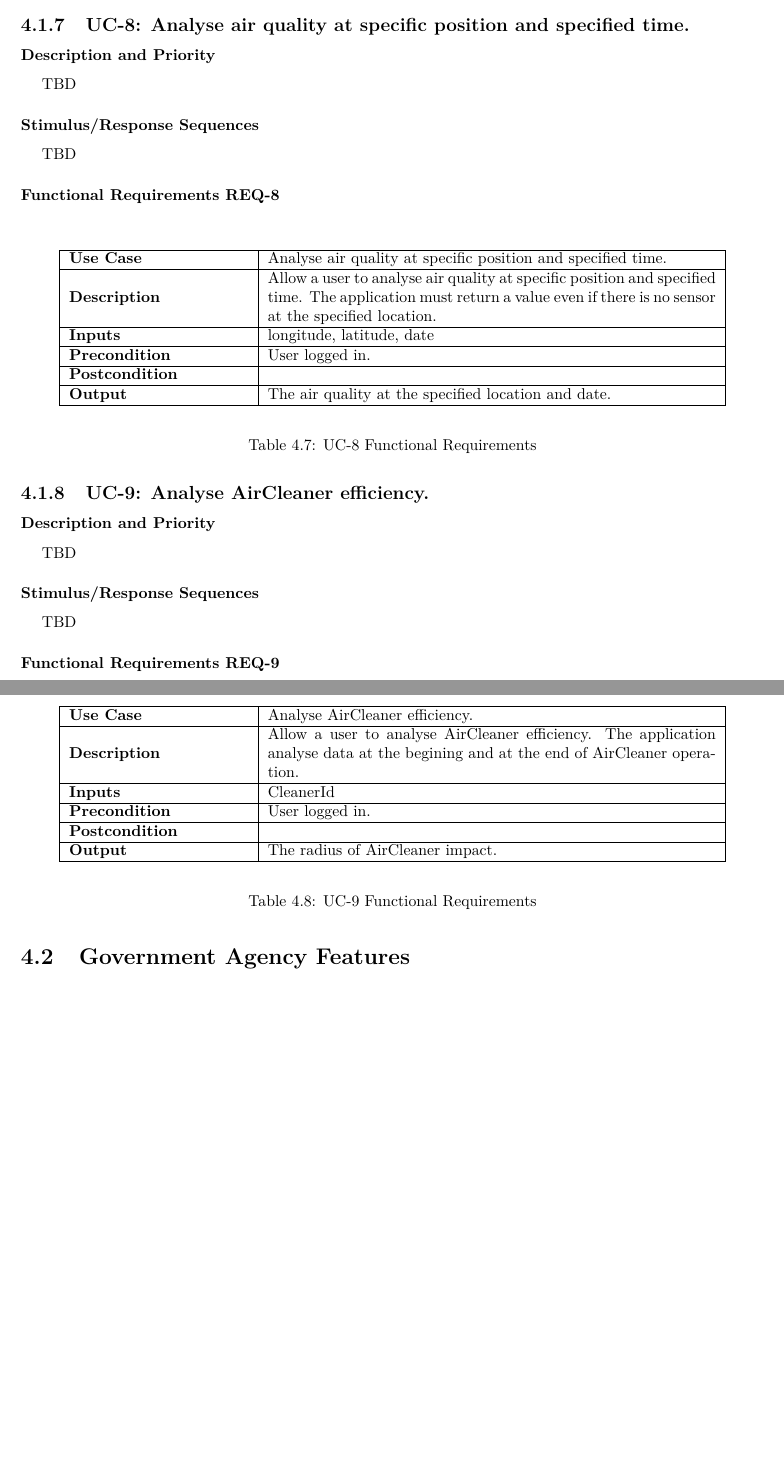
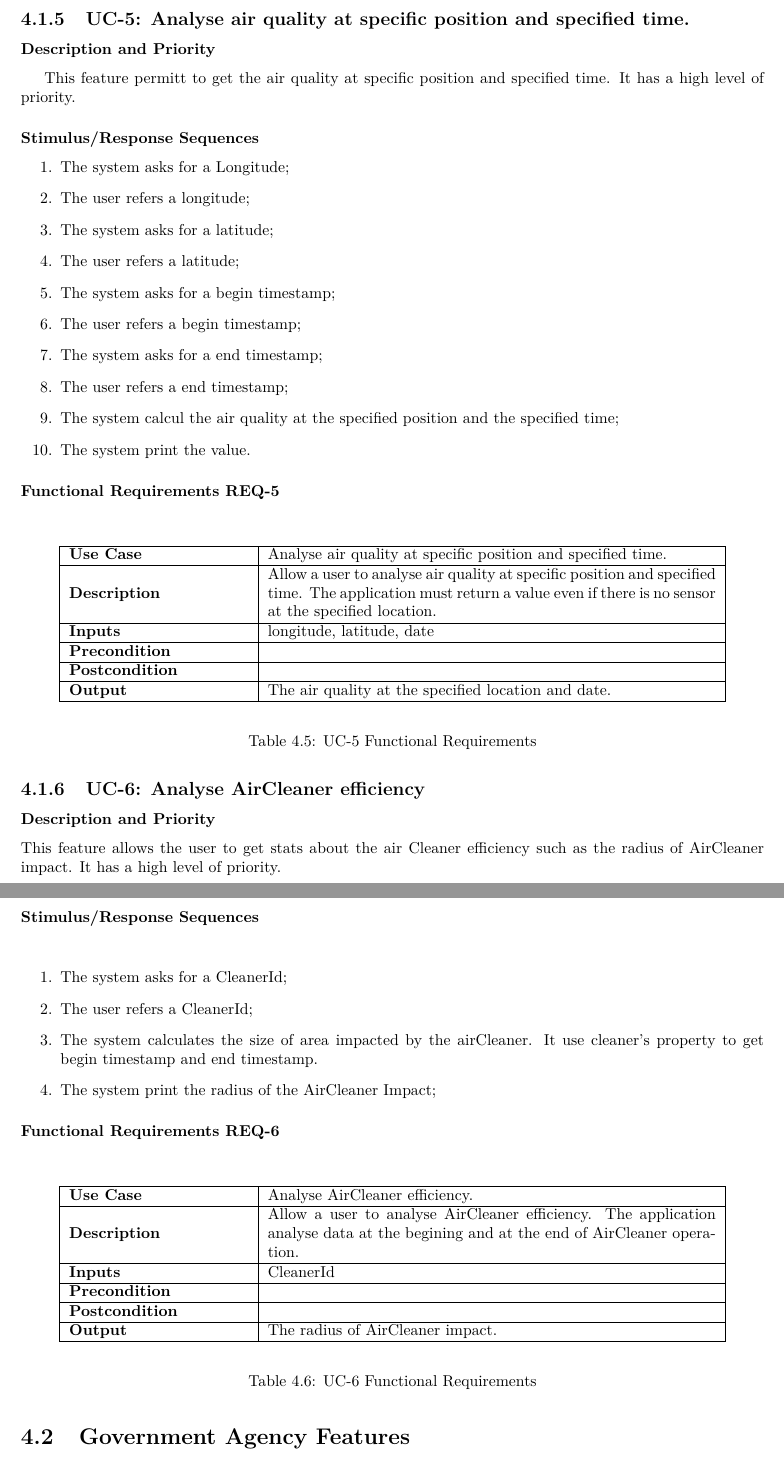
Before and after one commit to Sevla8/AirWatcher, a LaTeX document (specifications/srs.tex): two parts of pages 17 and 18 of 20 before the commit and two parts of pages 17 and 18 of 22 after it, joined at a grey line, cut so that both start at the same text, the shorter picture padded with empty space. Compiled offline with pdfLaTeX.

Commit message:
update srs, add usecase + reuqirements

```diff
--- a/specifications/srs.tex
+++ b/specifications/srs.tex
@@ -490,3 +490,2 @@ It has a low level priority.
 
 \subsubsection*{Description and Priority} ~~~
-TBD
@@ -577,8 +601,86 @@ TBD
+\subsection{UC-5: Analyse air quality at specific position and specified time.}
+
+\subsubsection*{Description and Priority} ~~~
+This feature permitt to get the air quality at specific position and specified time. It has a high level of priority.
+
+\subsubsection*{Stimulus/Response Sequences}
+\begin{enumerate}
+	\item The system asks for a Longitude;
+	\item The user refers a longitude;
+	\item The system asks for a latitude;
+	\item The user refers a latitude;
+	\item The system asks for a begin timestamp;
+	\item The user refers a begin timestamp;
+	\item The system asks for a end timestamp;
+	\item The user refers a end timestamp;
+	\item The system calcul the air quality at the specified position and the specified time;
+	\item The system print the value.
+\end{enumerate}
+
+\subsubsection*{Functional Requirements REQ-5} ~~~
+\begin{table}[H]
+	\begin{center}
+		\begin{tabular}{|m{4cm}|m{10cm}|}
+		\hline
+		\textbf{Use Case} & Analyse air quality at specific position and specified time. \\
+		\hline
+		\textbf{Description} & Allow a user to analyse air quality at specific position and specified time. The application must return a value even if there is no sensor at the specified location. \\
+		\hline
+		\textbf{Inputs} &  longitude, latitude, date\\
+		\hline
+		\textbf{Precondition} &  \\
+		\hline
+		\textbf{Postcondition} &  \\
+		\hline
+		\textbf{Output} & The air quality at the specified location and date. \\
+		\hline
+		\end{tabular}
+	\end{center}
 	\caption{UC-5 Functional Requirements}
 	\label{table:REQ-5}
 \end{table}
 
-\subsection{UC-6: Analyse data of specific sensor}
+
+\subsection{UC-6: Analyse AirCleaner efficiency}
+
+\subsubsection*{Description and Priority}
+This feature allows the user to get stats about the air Cleaner efficiency such as the radius of AirCleaner impact.
+It has a high level of priority.
+
+\subsubsection*{Stimulus/Response Sequences} ~~~
+\begin{enumerate}
+	\item The system asks for a CleanerId;
+	\item The user refers a CleanerId;
+	\item The system calculates the size of area impacted by the airCleaner. It use cleaner's property to get begin timestamp and end timestamp.
+	\item The system print the radius of the AirCleaner Impact;
+\end{enumerate}
+
+\subsubsection*{Functional Requirements REQ-6} ~~~
+\begin{table}[H]
+	\begin{center}
+		\begin{tabular}{|m{4cm}|m{10cm}|}
+		\hline
+		\textbf{Use Case} & Analyse AirCleaner efficiency. \\
+		\hline
+		\textbf{Description} & Allow a user to analyse AirCleaner efficiency. The application analyse data at the begining and at the end of AirCleaner operation. \\
+		\hline
+		\textbf{Inputs} & CleanerId\\
+		\hline
+		\textbf{Precondition} & \\
+		\hline
+		\textbf{Postcondition} &  \\
+		\hline
+		\textbf{Output} & The radius of AirCleaner impact. \\
+		\hline
+		\end{tabular}
+	\end{center}
+	\caption{UC-6 Functional Requirements}
+	\label{table:REQ-6}
+\end{table}
+
+\section{Government Agency Features}
+
+\subsection{UC-7: Analyse data of specific sensor}
 
 \subsubsection*{Description and Priority} ~~~
 TBD
@@ -640,7 +711,7 @@ TBD
 	\label{table:REQ-7}
 \end{table}
 
-\subsection{UC-8: Analyse air quality at specific position and specified time.}
+\subsection{UC-8: Exclude malfunctioning sensors.}
 
 \subsubsection*{Description and Priority} ~~~
 TBD
@@ -653,17 +724,17 @@ TBD
 	\begin{center}
 		\begin{tabular}{|m{4cm}|m{10cm}|}
 		\hline
-		\textbf{Use Case} & Analyse air quality at specific position and specified time. \\
+		\textbf{Use Case} & Exclude malfunctioning sensors. \\
 		\hline
-		\textbf{Description} & Allow a user to analyse air quality at specific position and specified time. The application must return a value even if there is no sensor at the specified location. \\
+		\textbf{Description} & The governmental agency can exclude a malfunctioning sensor. Then they wouldn't be considered anymore for stats. \\
 		\hline
-		\textbf{Inputs} &  longitude, latitude, date\\
+		\textbf{Inputs} & SensorID\\
 		\hline
-		\textbf{Precondition} & User logged in. \\
+		\textbf{Precondition} & Sensor is not soon considered as malfunctioning \\
 		\hline
-		\textbf{Postcondition} &  \\
+		\textbf{Postcondition} &  Sensor is considered as malfunctioning\\
 		\hline
-		\textbf{Output} & The air quality at the specified location and date. \\
+		\textbf{Output} & \\
 		\hline
 		\end{tabular}
 	\end{center}
@@ -671,5 +742,5 @@ TBD
 	\label{table:REQ-8}
 \end{table}
 
+% \section{Air Cleaner Provider Features}
 
-\subsection{UC-9: Analyse AirCleaner efficiency.}
@@ -685,17 +760,17 @@ TBD
 	\begin{center}
 		\begin{tabular}{|m{4cm}|m{10cm}|}
 		\hline
-		\textbf{Use Case} & Analyse AirCleaner efficiency. \\
+		\textbf{Fonctionnality 3} & Create account \\
 		\hline
-		\textbf{Description} & Allow a user to analyse AirCleaner efficiency. The application analyse data at the begining and at the end of AirCleaner operation. \\
+		\textbf{Description} & Allow an admin user to create an account \\
 		\hline
-		\textbf{Inputs} & CleanerId\\
+		\textbf{Inputs} & login, password, role \\
 		\hline
-		\textbf{Precondition} & User logged in. \\
+		\textbf{Precondition} & No account with this login and password already exists \\
 		\hline
-		\textbf{Postcondition} &  \\
+		\textbf{Postcondition} & Account created \\
 		\hline
-		\textbf{Output} & The radius of AirCleaner impact. \\
+		\textbf{Output} & login, password, role \\
 		\hline
 		\end{tabular}
 	\end{center}
@@ -703,4 +778,3 @@ TBD
 	\label{table:REQ-9}
 \end{table}
 
-\section{Government Agency Features}
```
Also changed, not shown: specifications/uc.png (deleted), specifications/srs.tex (179 more changed lines), 1 other file.
